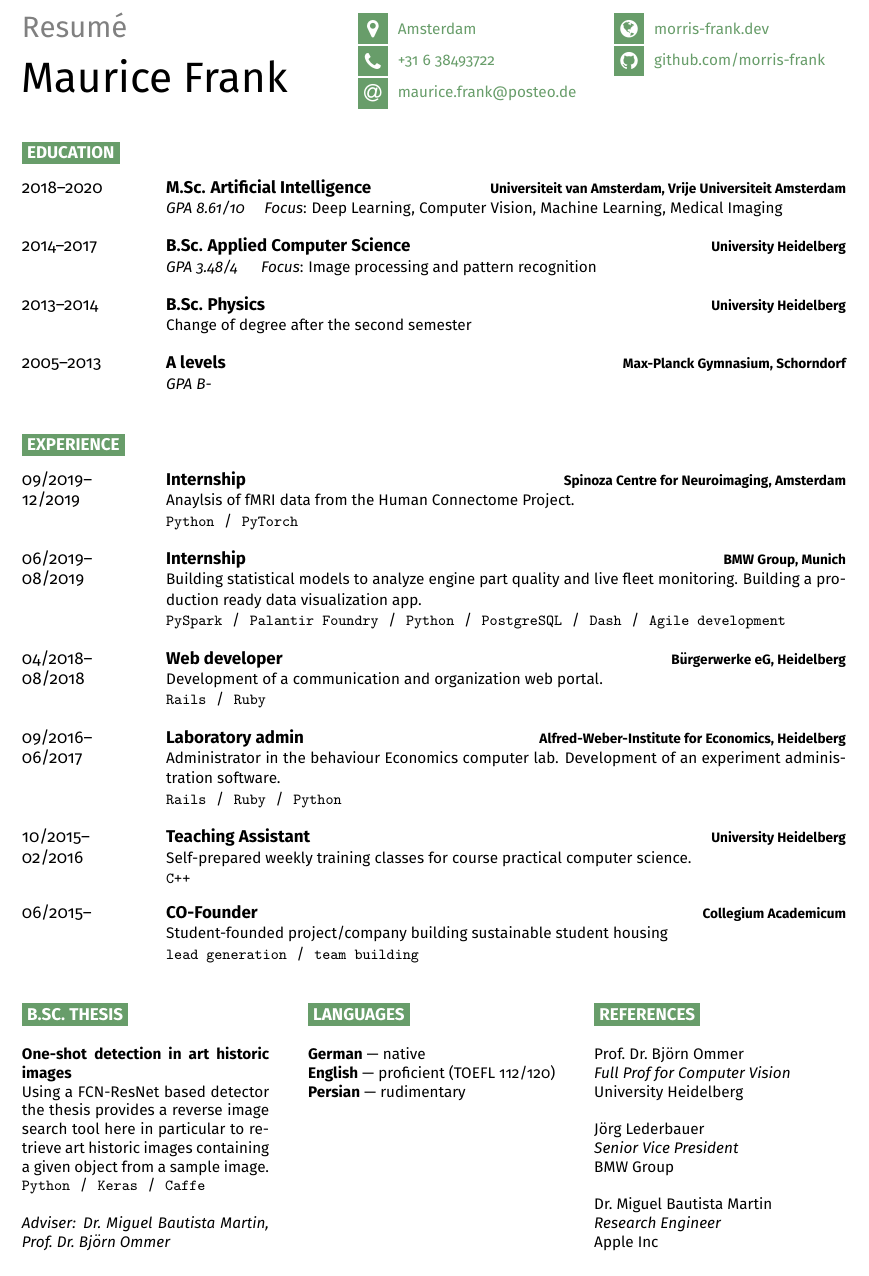
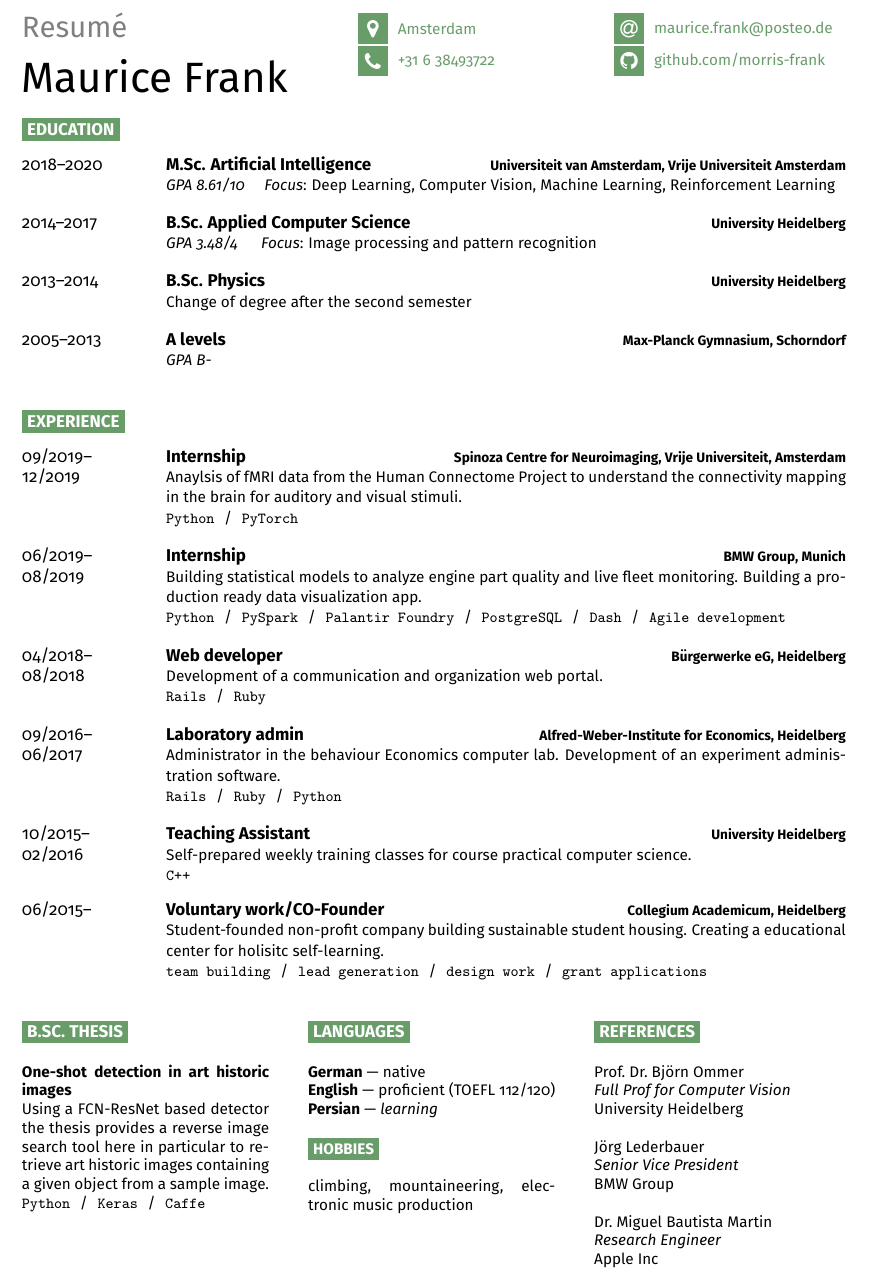
Before and after one commit to morris-frank/resume, a LaTeX CV (resume.tex): part of the page, cut so that both start at the same text. Compiled offline with pdfLaTeX.

Commit message:
Added newest edits

```diff
--- a/resume.tex
+++ b/resume.tex
@@ -86,10 +86,10 @@
 \begin{cvbox}
 	\icon{MapMarker}{12}{Amsterdam}\\
 	\icon{Phone}{12}{\href{tel:0031638493722}{+31 6 38493722}}\\
-	\icon{At}{12}{\href{mailto:maurice.frank@posteo.de}{maurice.frank@posteo.de}}\\
 \end{cvbox}
 \begin{cvbox}
-	\icon{Globe}{12}{\href{https://morris-frank.dev}{morris-frank.dev}}\\
+	%\icon{Globe}{12}{\href{https://morris-frank.dev}{morris-frank.dev}}\\
+    \icon{At}{12}{\href{mailto:maurice.frank@posteo.de}{maurice.frank@posteo.de}}\\
 	\icon{Github}{12}{\href{https://github.com/morris-frank}{github.com/morris-frank}}\\
 \end{cvbox}
 
@@ -98,7 +98,7 @@
     \entry{2018--2020}
     {M.Sc. Artificial Intelligence}
     {\href{https://uva.nl}{Universiteit van Amsterdam}, \href{https://vu.nl}{Vrije Universiteit Amsterdam}}
-    {\textit{GPA 8.61/10} \quad \textit{Focus}: Deep Learning, Computer Vision, Machine Learning, Medical Imaging}
+    {\textit{GPA 8.61/10} \quad \textit{Focus}: Deep Learning, Computer Vision, Machine Learning, Reinforcement Learning}
 
     \entry{2014--2017}
     {B.Sc. Applied Computer Science}
@@ -121,9 +121,9 @@
     \entry
     {09/2019--\\12/2019}
     {Internship}
-    {\href{https://www.spinozacentre.nl/}{Spinoza Centre for Neuroimaging, Amsterdam}}
+    {\href{https://www.spinozacentre.nl/}{Spinoza Centre for Neuroimaging}, \href{https://vupsy.nl}{Vrije Universiteit}, Amsterdam}
     {
-        Anaylsis of fMRI data from the Human Connectome Project.\\
+        Anaylsis of fMRI data from the Human Connectome Project to understand the connectivity mapping in the brain for auditory and visual stimuli.\\
         \texttt{Python}\slashsep\texttt{PyTorch}
     }
 
@@ -134,7 +134,7 @@
     {
         Building statistical models to analyze engine part quality and live fleet monitoring.
         Building a production ready data visualization app.\\
-        \texttt{PySpark}\slashsep\texttt{Palantir Foundry}\slashsep\texttt{Python}\slashsep\texttt{PostgreSQL}\slashsep\texttt{Dash}\slashsep\texttt{Agile development}
+        \texttt{Python}\slashsep\texttt{PySpark}\slashsep\texttt{Palantir Foundry}\slashsep\texttt{PostgreSQL}\slashsep\texttt{Dash}\slashsep\texttt{Agile development}
     }
 
     \entry
@@ -166,11 +166,11 @@
 
     \entry
     {06/2015--}
-    {CO-Founder}
-    {\href{https://collegiumacademicum.de}{Collegium Academicum}}
+    {Voluntary work/CO-Founder}
+    {\href{https://collegiumacademicum.de}{Collegium Academicum, Heidelberg}}
     {
-        Student-founded project/company building sustainable student housing\\
-        \texttt{lead generation}\slashsep\texttt{team building}
+        Student-founded non-profit company building sustainable student housing. Creating a educational center for holisitc self-learning.\\
+        \texttt{team building}\slashsep\texttt{lead generation}\slashsep\texttt{design work}\slashsep\texttt{grant applications}
     }
 \end{entrylist}
 
@@ -179,13 +179,17 @@
     Using a FCN-ResNet based detector the thesis provides a reverse image search tool here in particular to retrieve art historic images containing a given object from a sample image.\\
     \texttt{Python}\slashsep\texttt{Keras}\slashsep\texttt{Caffe}\\
 
-    \emph{Adviser: \href{https://scholar.google.com/citations?user=ZrRs-qoAAAAJ}{Dr.\ Miguel Bautista Martin}, \href{https://hci.iwr.uni-heidelberg.de/Staff/bommer}{Prof.\ Dr.\ Björn Ommer}}
+    %\emph{Adviser: \href{https://scholar.google.com/citations?user=ZrRs-qoAAAAJ}{Dr.\ Miguel Bautista Martin}, \href{https://hci.iwr.uni-heidelberg.de/Staff/bommer}{Prof.\ Dr.\ Björn Ommer}}
 \end{cvbox}
 \hfill
 \begin{cvbox}{Languages}
 	\textbf{German} --- native\\
 	\textbf{English} --- proficient (TOEFL 112/120)\\
-	\textbf{Persian} --- rudimentary
+    \textbf{Persian} --- \textit{learning}
+
+    \cvsect{Hobbies}
+
+    climbing, mountaineering, electronic music production
 \end{cvbox}
 \hfill
 \begin{cvbox}{References}
```
Also changed, not shown: resume.pdf.
